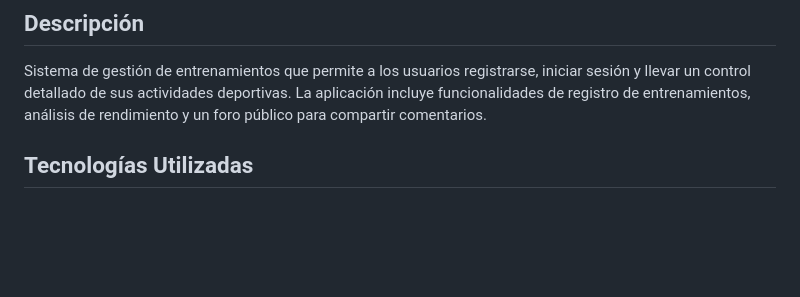
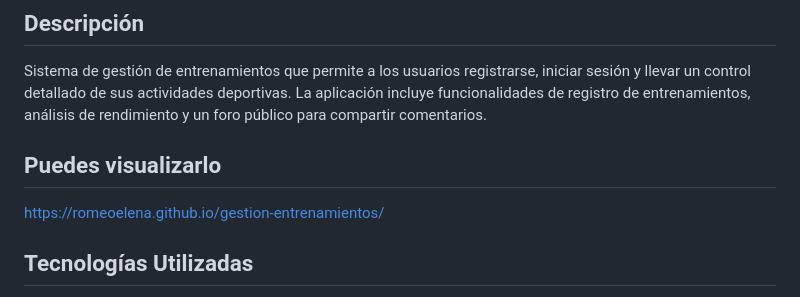
Before and after one commit to RomeoElena/gestion-entrenamientos, a Markdown page: README.md, the part around one of its changes. Rendered like a GitHub page; blank space fills up the shorter version.

Commit message:
Añadiendo despliegue github

```diff
--- a/README.md
+++ b/README.md
@@ -5,6 +5,10 @@ Aplicación web para el registro y seguimiento de entrenamientos deportivos indi
 ## Descripción
 
 Sistema de gestión de entrenamientos que permite a los usuarios registrarse, iniciar sesión y llevar un control detallado de sus actividades deportivas. La aplicación incluye funcionalidades de registro de entrenamientos, análisis de rendimiento y un foro público para compartir comentarios.
+
+## Puedes visualizarlo
+
+https://romeoelena.github.io/gestion-entrenamientos/
 
 ## Tecnologías Utilizadas
 
```
Also changed, not shown: other parts of README.md (+1 -2 lines).
